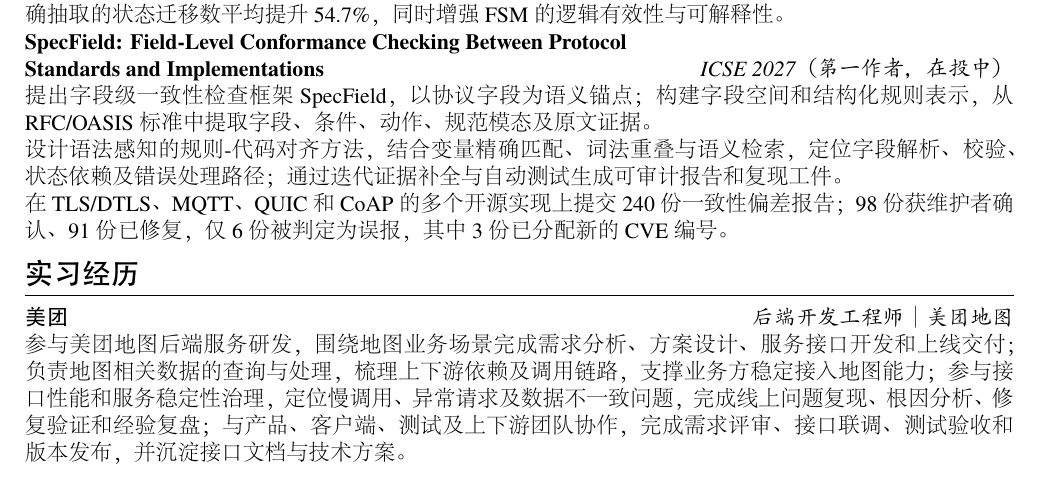
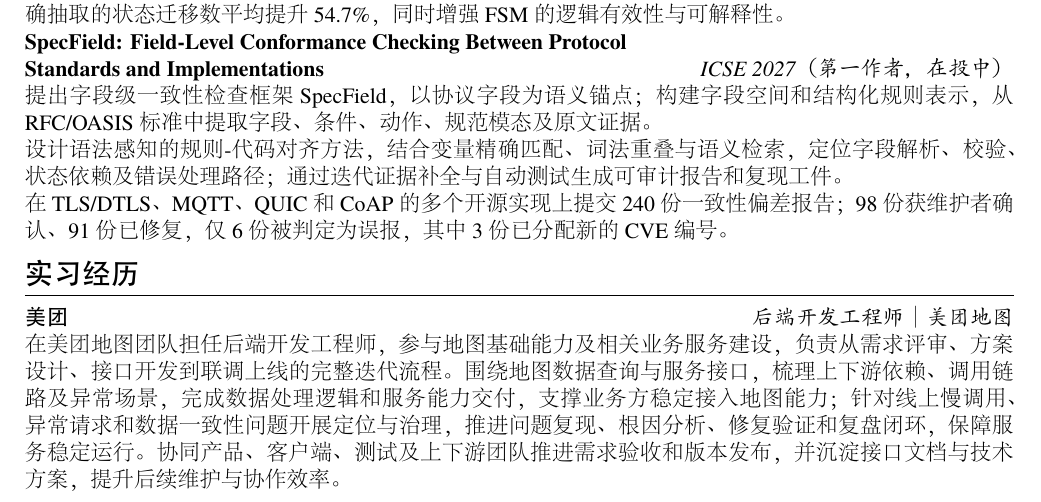
Before and after one commit to LiD0209/resume, a LaTeX CV (resume-zh_CN.tex): part of page 1 of 2, cut so that both start at the same text. The pictures show the PDF file 李向东.pdf that the author committed with the source.

Commit message:
Refine Meituan internship description

```diff
--- a/resume-zh_CN.tex
+++ b/resume-zh_CN.tex
@@ -79,7 +79,7 @@ Implementation in OpenSSL>  \ \ \ \ \ \ \ \ \ \ \ \ \ \ \ \ \ \ \ \ \ \ \ \ \ \
 \section{实习经历}
 \noindent
 \textbf{美团} \hfill \textit{后端开发工程师｜美团地图} \\
-\noindent 参与美团地图后端服务研发，围绕地图业务场景完成需求分析、方案设计、服务接口开发和上线交付；负责地图相关数据的查询与处理，梳理上下游依赖及调用链路，支撑业务方稳定接入地图能力；参与接口性能和服务稳定性治理，定位慢调用、异常请求及数据不一致问题，完成线上问题复现、根因分析、修复验证和经验复盘；与产品、客户端、测试及上下游团队协作，完成需求评审、接口联调、测试验收和版本发布，并沉淀接口文档与技术方案。
+\noindent 在美团地图团队担任后端开发工程师，参与地图基础能力及相关业务服务建设，负责从需求评审、方案设计、接口开发到联调上线的完整迭代流程。围绕地图数据查询与服务接口，梳理上下游依赖、调用链路及异常场景，完成数据处理逻辑和服务能力交付，支撑业务方稳定接入地图能力；针对线上慢调用、异常请求和数据一致性问题开展定位与治理，推进问题复现、根因分析、修复验证和复盘闭环，保障服务稳定运行。协同产品、客户端、测试及上下游团队推进需求验收和版本发布，并沉淀接口文档与技术方案，提升后续维护与协作效率。
 
 \newpage
 \section{个人情况}
```
Also changed, not shown: 李向东.pdf.
